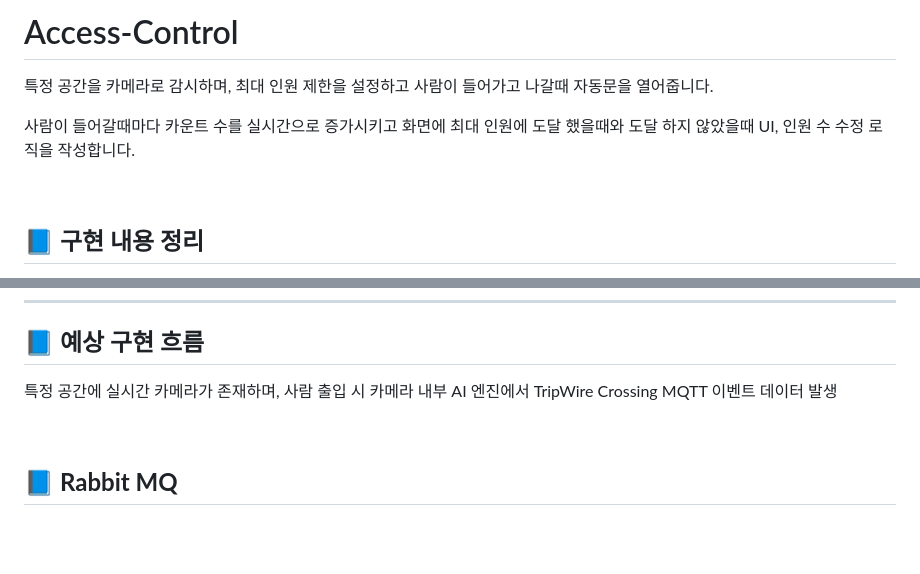
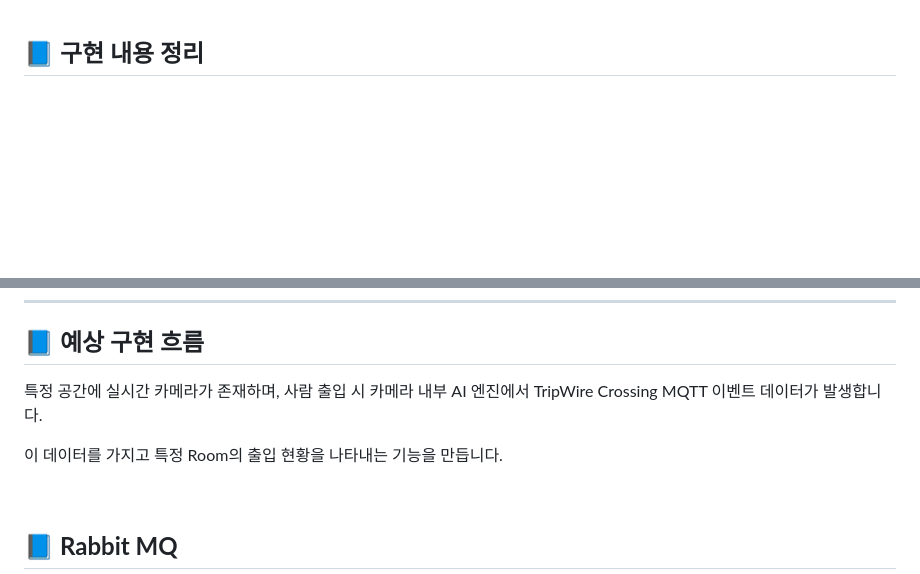
Before and after one commit to spacedustz/Access-Control, a Markdown page: README.md, 2 parts joined by grey strips. Drawn GitHub-style; blank space fills up the shorter version.

Commit message:
Readme 재정리

```diff
--- a/README.md
+++ b/README.md
@@ -1,10 +1,3 @@
-# Access-Control
-특정 공간을 카메라로 감시하며, 최대 인원 제한을 설정하고 사람이 들어가고 나갈때 자동문을 열어줍니다.
-
-사람이 들어갈때마다 카운트 수를 실시간으로 증가시키고 화면에 최대 인원에 도달 했을때와 도달 하지 않았을때 UI, 인원 수 수정 로직을 작성합니다.
-
-<br>
-
 ## 📘 **구현 내용 정리**
 - [Yaml Setting](https://github.com/spacedustz/Access-Control/blob/main/Description/Yaml.md)
 - [Rabbit Config Setting](https://github.com/spacedustz/Access-Control/blob/main/Description/Rabbit.md)
@@ -20,7 +13,9 @@
 
 ## 📘 **예상 구현 흐름**
 
-특정 공간에 실시간 카메라가 존재하며, 사람 출입 시 카메라 내부 AI 엔진에서 TripWire Crossing MQTT 이벤트 데이터 발생
+특정 공간에 실시간 카메라가 존재하며, 사람 출입 시 카메라 내부 AI 엔진에서 TripWire Crossing MQTT 이벤트 데이터가 발생합니다.
+
+이 데이터를 가지고 특정 Room의 출입 현황을 나타내는 기능을 만듭니다.
 
 <br>
 
```
Also changed, not shown: other parts of README.md (+1 -0 lines).
